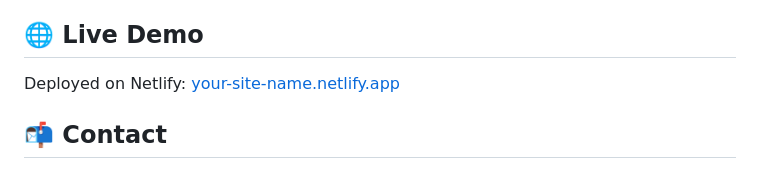
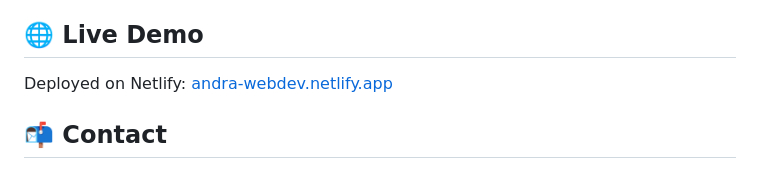
Before and after one commit to andra16bt/Portofolio, a Markdown page: README.md, the part around the change. GitHub-like rendering.

```diff
--- a/README.md
+++ b/README.md
@@ -69,7 +69,7 @@ Designed to display well across screen sizes, from mobile (375px and up) to tabl
 
 ## 🌐 Live Demo
 
-Deployed on Netlify: [your-site-name.netlify.app](https://your-site-name.netlify.app)
+Deployed on Netlify: [andra-webdev.netlify.app](https://andra-webdev.netlify.app)
 
 ## 📬 Contact
 
```
